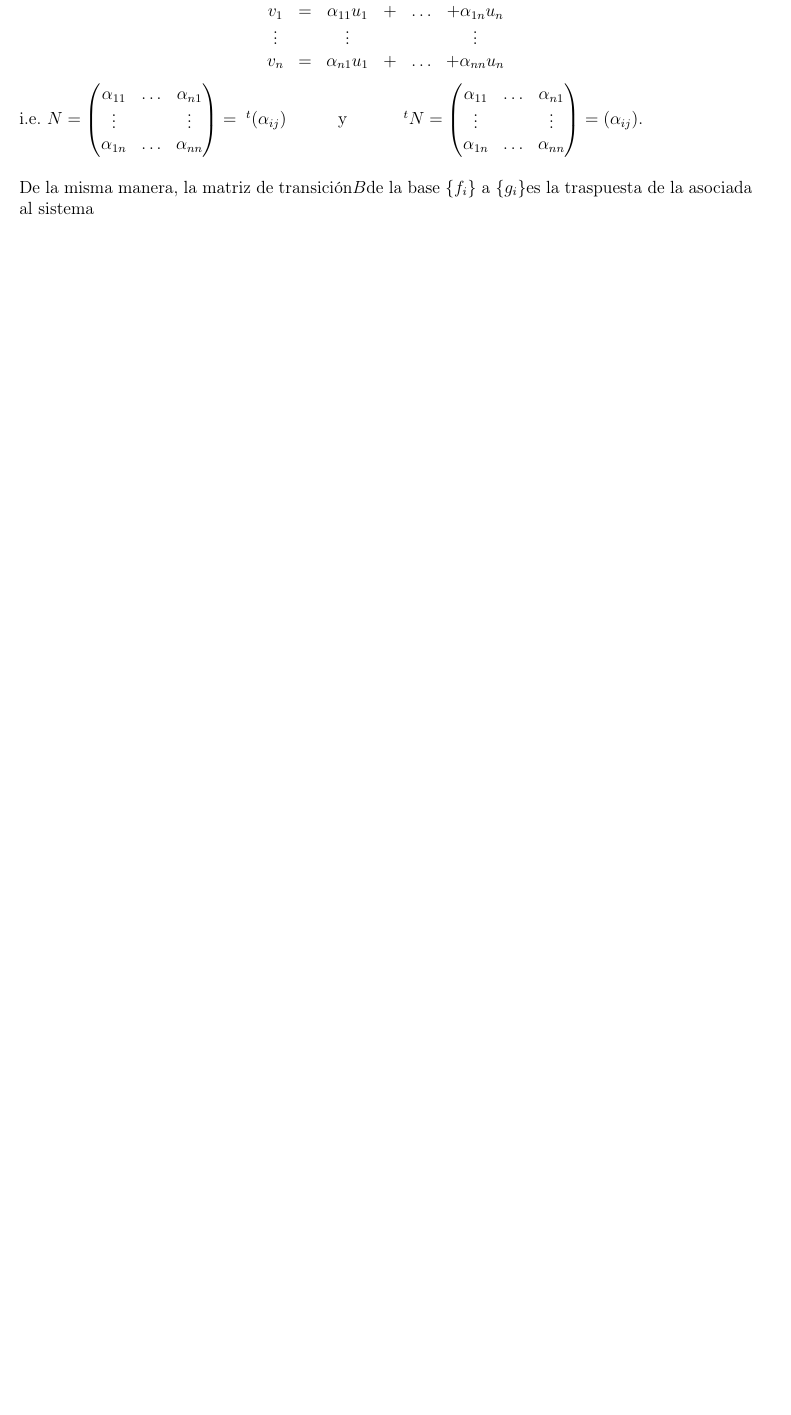
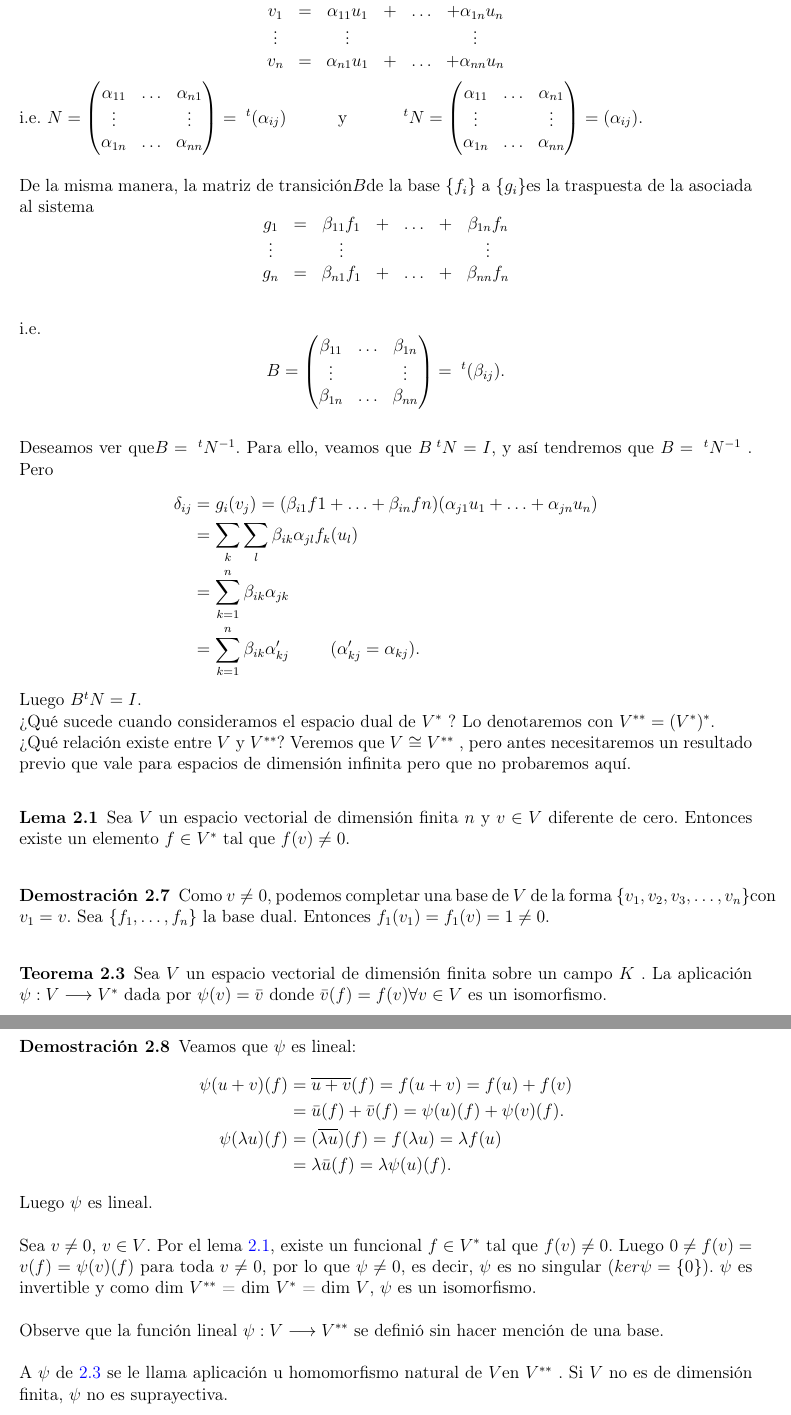
Before and after one commit to alex1dique/AlgebraMultilineal, a LaTeX book (main.tex, which reads codigofuente/capitulo2.tex): part of page 33 of 33 before the commit and two parts of pages 33 and 34 of 34 after it, the two joined at a grey line, cut so that both start at the same text, the shorter picture padded with empty space. Compiled offline with pdfLaTeX.

Commit message:
act4 cap 2 domingo fin de lo asignado hasta el momento

```diff
--- a/codigofuente/capitulo2.tex
+++ b/codigofuente/capitulo2.tex
@@ -256,5 +256,44 @@
 			  \end{matrix}\right) = (\alpha_{ij}) $.
 
 			De la misma manera, la matriz de transición$  B  $de la base $ \{f_{i}\} $ a $ \{g_{i}\}  $es la traspuesta de la asociada al sistema
+				\[ \begin{matrix}
+			g_{1} & = & \beta_{11}f_{1} & + & \ldots & + & \beta_{1n}f_{n}\\
+			\vdots &   & \vdots                 &      &             &      & \vdots \\
+			g_{n} & = & \beta_{n1}f_{1} & + & \ldots & + & \beta_{nn}f_{n}
+			\end{matrix} \]
+		\end{demo}
+		i.e. \[ B = \left(\begin{matrix}
+			\beta_{11} & \ldots & \beta_{1n} \\ \vdots &  & \vdots \\ \beta_{1n} & \ldots & \beta_{nn}
+		\end{matrix}\right) = \textcolor{white}{.}^{t}(\beta_{ij}).\]
 
+		Deseamos ver que$  B = \textcolor{white}{.}^{t }N^{-1} $. Para ello, veamos que $ B\textcolor{white}{.}^{t}N = I $, y así tendremos que $ B  = \textcolor{white}{.}^{t}N^{-1} $ . Pero
+		\begin{align*}
+		\delta_{ij} &= g_{i}(v_{j}) = (\beta_{i1} f1 + \ldots + \beta_{in} fn)(\alpha_{j1} u_{1 }+ \ldots + \alpha_{jn} u_{n}) \\ &= \sum_{k}\sum_{l}\beta_{ik}\alpha_{jl}f_{k}(u_{l}) \\ &= \sum_{k=1}^{n}\beta_{ik}\alpha_{jk} \\ &= \sum_{k=1}^{n}\beta_{ik}\alpha'_{kj}  \textcolor{white}{space}(\alpha'_{kj} = \alpha_{kj}).
+		\end{align*}
+		Luego $ B^{t}N = I $. \\
+		¿Qué sucede cuando consideramos el espacio dual de $ V^{*} $ ? Lo denotaremos con $ V^{**} = (V^{*})^{*} $.\\
+		¿Qué  relación existe entre $ V  $ y $ V^{**}$? Veremos que $ V \cong  V^{**}$ , pero antes necesitaremos un resultado previo que vale para espacios de dimensión infinita pero que no probaremos aquí.
+		\begin{lem} \label{lem2.1}
+			\normalfont Sea $ V $ un espacio vectorial de dimensión finita $ n $ y $ v \in V $ diferente de cero. Entonces existe un elemento $ f \in V^{*} $ tal que $ f (v) \not = 0 $.
+		\end{lem}
+		\begin{demo}
+			\normalfont  Como $ v \not= 0 $, podemos completar una base de $ V $ de la forma $ \{v_{1} , v_{2}, v_{3} , \ldots , v_{n} \}  $con $ v_{1} = v $. Sea $ \{f_{1} , \ldots , f_{n}\} $ la base dual. Entonces $ f_{1} (v_{1}) = f_{1} (v) = 1 \not = 0 $.
 		\end{demo}
+		\begin{teo} \label{teo2.3}
+			\normalfont
+			Sea $ V $ un espacio vectorial de dimensión finita sobre un campo $ K $ . La aplicación $ \psi: V \longrightarrow V^{*} $ dada por $ \psi(v) = \bar{v}  $ donde $ \bar{v}(f ) =  f (v) \forall v \in V $ es un isomorfismo.
+		\end{teo}
+		\begin{demo}
+			\normalfont
+			 Veamos que $\psi$ es lineal:
+			\begin{align*}
+			\psi(u + v)(f ) &= \overline{u+v}(f ) = f (u + v) = f (u) + f (v) \\ &= \bar{u}(f ) + \bar{v}(f ) = \psi(u)(f ) + \psi(v)(f ). \\ \psi(\lambda u)(f ) &= (\overline{\lambda u})(f) = f(\lambda u) = \lambda f(u) \\ &=\lambda\bar{u}(f) = \lambda \psi(u)(f).
+			\end{align*}
+			Luego $\psi$ es lineal.
+
+			Sea $ v \not = 0 $, $ v \in V  $. Por el lema \ref{lem2.1}, existe un funcional $ f \in V^{*} $ tal que $ f (v) \not = 0 $. Luego $ 0 \not = f (v) = v(f ) = \psi(v)(f ) $ para toda $ v \not = 0 $, por lo que $ \psi \not= 0 $, es decir, $\psi$ es no singular $ (ker \psi = \{0\}) $. $\psi$ es invertible y como dim $ V ^{**}$ = dim $ V ^{*}$ = dim $ V  $, $\psi$ es un isomorfismo.
+
+			Observe que la función lineal $ \psi: V \longrightarrow V^{**} $ se definió sin hacer mención de una base.
+
+			A $\psi$ de \ref{teo2.3} se le llama aplicación u homomorfismo natural de $ V  $en $ V^{**} $ . Si $ V $ no es de dimensión finita, $\psi$ no es suprayectiva.
+		\end{demo}
```
Also changed, not shown: main.pdf, 3 other files.
